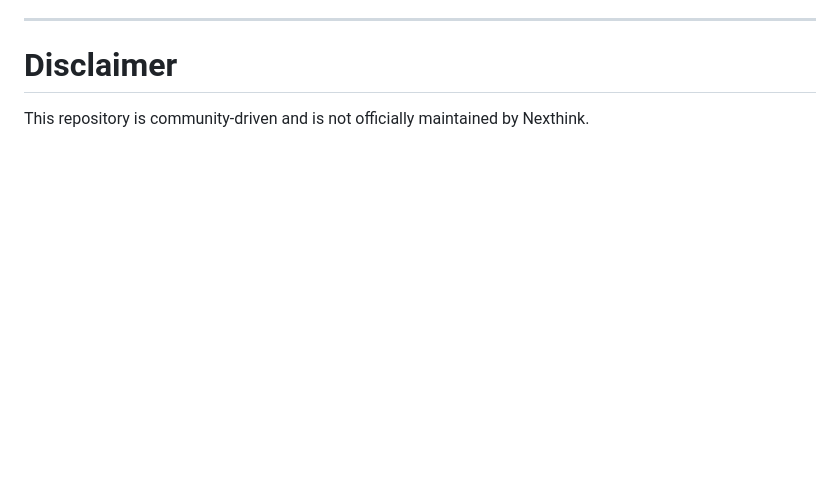
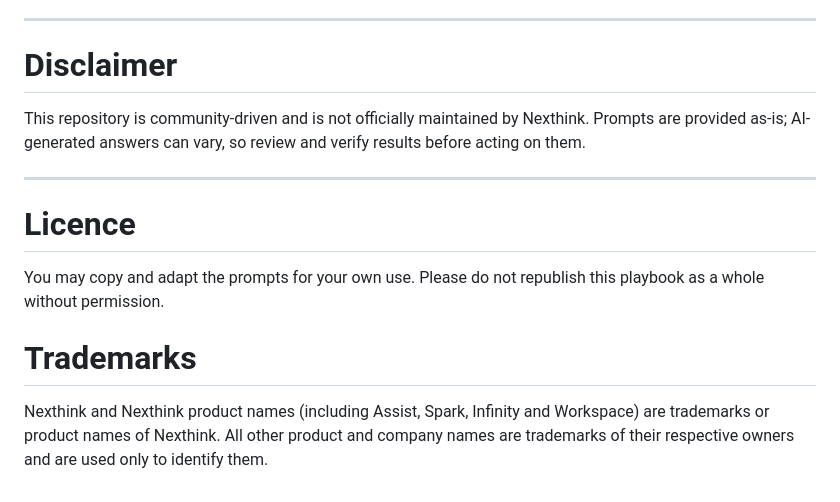
Before and after one commit to cgaginnext/Nexthink-Assist-Playbook, a Markdown page: README.md, the part around the change. Rendered like a GitHub page; blank space fills up the shorter version.

Commit message:
Update README.md
New Disclaimer

```diff
--- a/README.md
+++ b/README.md
@@ -130,4 +130,14 @@ Please:
 
 # Disclaimer
 
-This repository is community-driven and is not officially maintained by Nexthink.
+This repository is community-driven and is not officially maintained by Nexthink. Prompts are provided as-is; AI-generated answers can vary, so review and verify results before acting on them.
+
+---
+
+# Licence
+
+You may copy and adapt the prompts for your own use. Please do not republish this playbook as a whole without permission.
+
+# Trademarks
+
+Nexthink and Nexthink product names (including Assist, Spark, Infinity and Workspace) are trademarks or product names of Nexthink. All other product and company names are trademarks of their respective owners and are used only to identify them.
```
